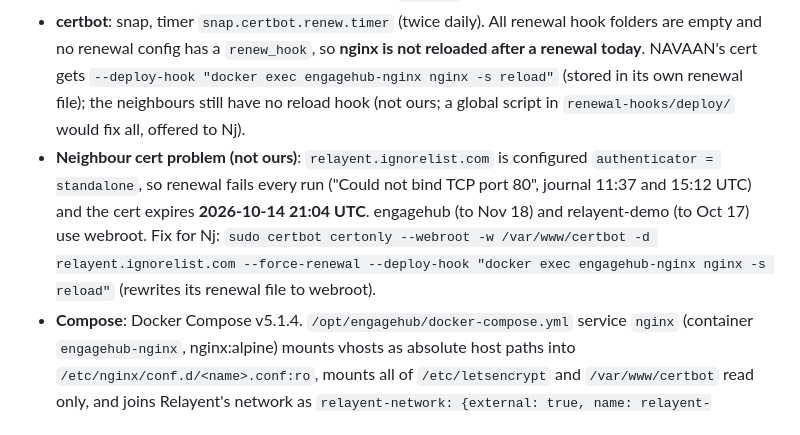
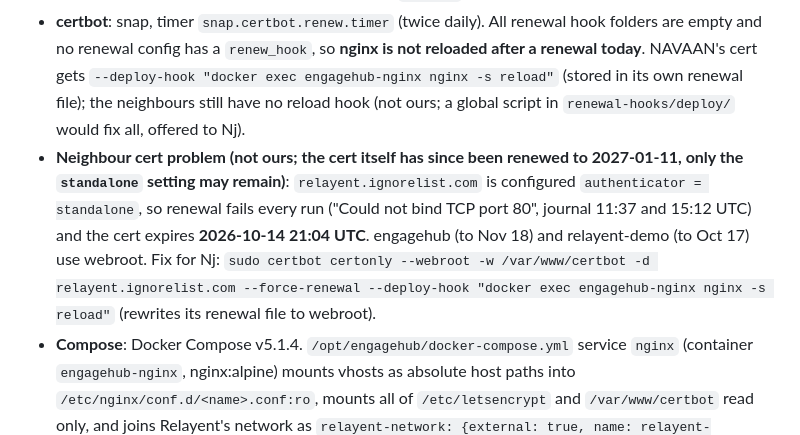
Before and after one commit to NjAIAgents/navaan, a Markdown page: specs/001-run-navaan-on-server/research.md, the part around the change. GitHub-like rendering.

```diff
--- a/specs/001-run-navaan-on-server/research.md
+++ b/specs/001-run-navaan-on-server/research.md
@@ -50,6 +50,6 @@ Each entry: Decision, Rationale, Alternatives considered.
 ## R10 VM facts (T002, T003; read over ssh as `ods`, 2026-10-13)
 - **Vault network**: `engagehub-vault` (172.18.0.2:8200, plain HTTP) is on `engagehub-network` only, a bridge shared with `engagehub-app`, `engagehub-addin`, `engagehub-postgres` and `engagehub-nginx`. **Decision**: the navaan container joins `engagehub-network` as an external network (`VAULT_NETWORK=engagehub-network`). Alternatives rejected: adding Vault to a second network means recreating the Vault container (it would come back sealed) and editing a neighbour's compose; publishing Vault's port on the host exposes it more widely. Cost: navaan can reach postgres and the app on that bridge (they need their own credentials), and they can reach navaan:8765 (behind the studio login). The AppRole policy stays limited to `navaan/`.
 - **certbot**: snap, timer `snap.certbot.renew.timer` (twice daily). All renewal hook folders are empty and no renewal config has a `renew_hook`, so **nginx is not reloaded after a renewal today**. NAVAAN's cert gets `--deploy-hook "docker exec engagehub-nginx nginx -s reload"` (stored in its own renewal file); the neighbours still have no reload hook (not ours; a global script in `renewal-hooks/deploy/` would fix all, offered to Nj).
-- **Neighbour cert problem (not ours)**: `relayent.ignorelist.com` is configured `authenticator = standalone`, so renewal fails every run ("Could not bind TCP port 80", journal 11:37 and 15:12 UTC) and the cert expires **2026-10-14 21:04 UTC**. engagehub (to Nov 18) and relayent-demo (to Oct 17) use webroot. Fix for Nj: `sudo certbot certonly --webroot -w /var/www/certbot -d relayent.ignorelist.com --force-renewal --deploy-hook "docker exec engagehub-nginx nginx -s reload"` (rewrites its renewal file to webroot).
+- **Neighbour cert problem (not ours; the cert itself has since been renewed to 2027-01-11, only the `standalone` setting may remain)**: `relayent.ignorelist.com` is configured `authenticator = standalone`, so renewal fails every run ("Could not bind TCP port 80", journal 11:37 and 15:12 UTC) and the cert expires **2026-10-14 21:04 UTC**. engagehub (to Nov 18) and relayent-demo (to Oct 17) use webroot. Fix for Nj: `sudo certbot certonly --webroot -w /var/www/certbot -d relayent.ignorelist.com --force-renewal --deploy-hook "docker exec engagehub-nginx nginx -s reload"` (rewrites its renewal file to webroot).
 - **Compose**: Docker Compose v5.1.4. `/opt/engagehub/docker-compose.yml` service `nginx` (container `engagehub-nginx`, nginx:alpine) mounts vhosts as absolute host paths into `/etc/nginx/conf.d/<name>.conf:ro`, mounts all of `/etc/letsencrypt` and `/var/www/certbot` read only, and joins Relayent's network as `relayent-network: {external: true, name: relayent-network}`. NAVAAN copies exactly that style. `nginx.conf` includes `conf.d/*.conf` inside `http {}`; existing zones are `api` and `login`, so the `navaan_*` names do not collide. Server names in use: engagehub, relayent, relayent-demo `.ignorelist.com`.
 - **Host**: Ubuntu aarch64, user `ods` (sudo, docker groups), 123 GB free, `/opt/navaan` does not exist yet, `navaan.njlabs.dev` resolves to 163.192.110.178.
```
Also changed, not shown: specs/001-run-navaan-on-server/tasks.md (+3 -1 lines), 1 other file.
